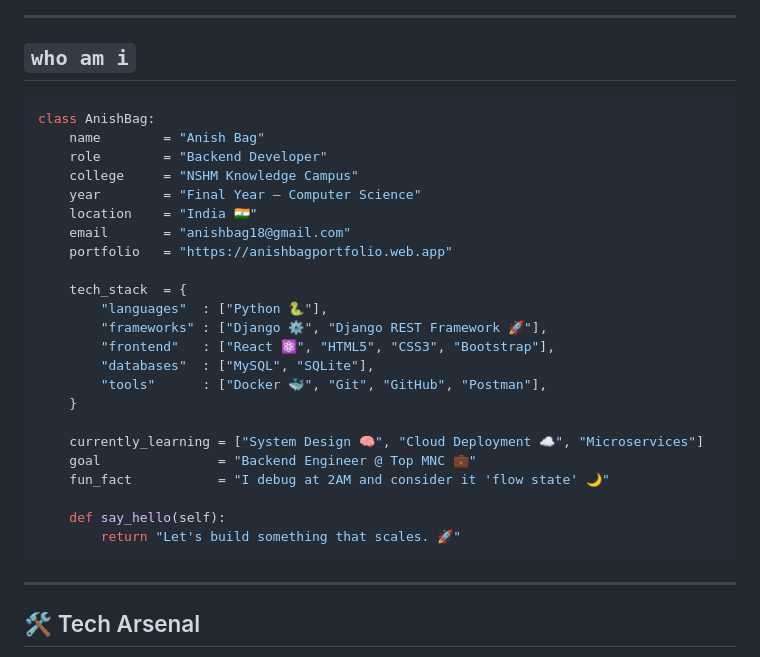
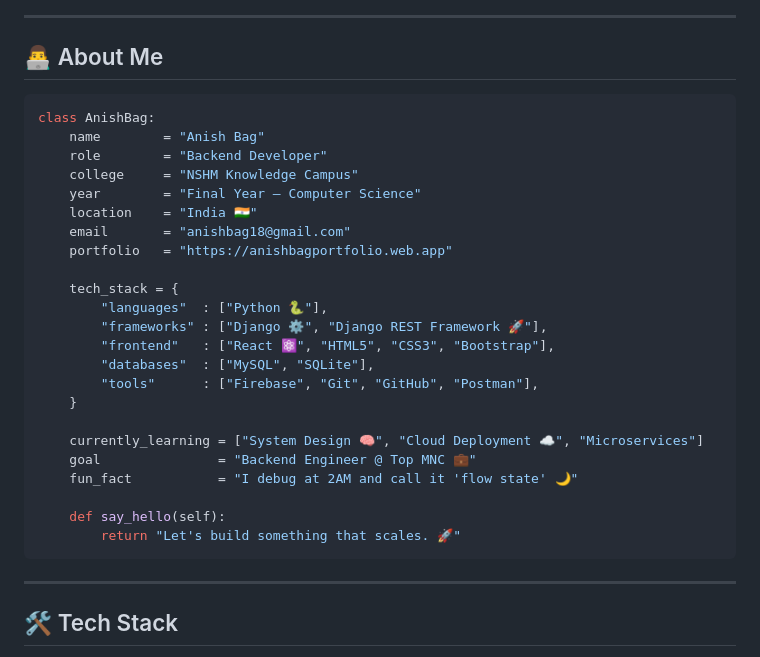
Before and after one commit to Anishbag/anishbag, a Markdown page: README.md, the part around one of its changes. GitHub-like rendering.

````diff
--- a/README.md
+++ b/README.md
@@ -21,7 +14,7 @@
 
 ---
 
-## `who am i`
+## 👨‍💻 About Me
 
 ```python
 class AnishBag:
@@ -33,17 +26,17 @@ class AnishBag:
     email       = "anishbag18@gmail.com"
     portfolio   = "https://anishbagportfolio.web.app"
 
-    tech_stack  = {
+    tech_stack = {
         "languages"  : ["Python 🐍"],
         "frameworks" : ["Django ⚙️", "Django REST Framework 🚀"],
         "frontend"   : ["React ⚛️", "HTML5", "CSS3", "Bootstrap"],
         "databases"  : ["MySQL", "SQLite"],
-        "tools"      : ["Docker 🐳", "Git", "GitHub", "Postman"],
+        "tools"      : ["Firebase", "Git", "GitHub", "Postman"],
     }
 
     currently_learning = ["System Design 🧠", "Cloud Deployment ☁️", "Microservices"]
     goal               = "Backend Engineer @ Top MNC 💼"
-    fun_fact           = "I debug at 2AM and consider it 'flow state' 🌙"
+    fun_fact           = "I debug at 2AM and call it 'flow state' 🌙"
 
     def say_hello(self):
         return "Let's build something that scales. 🚀"
@@ -51,7 +44,7 @@ class AnishBag:
 
 ---
 
-## 🛠️ Tech Arsenal
+## 🛠️ Tech Stack
 
 <div align="center">
 
````
Also changed, not shown: other parts of README.md (+94 -57 lines).
